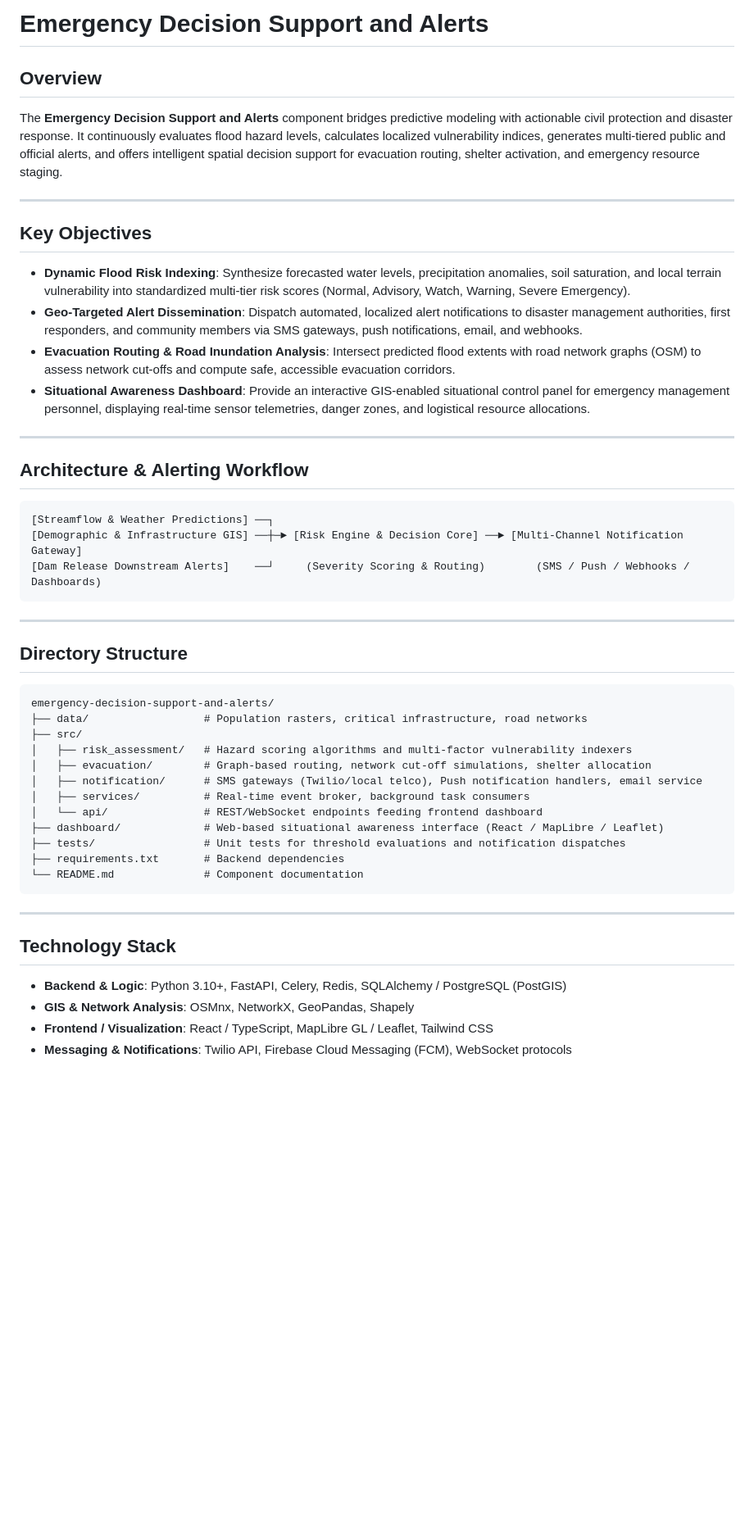
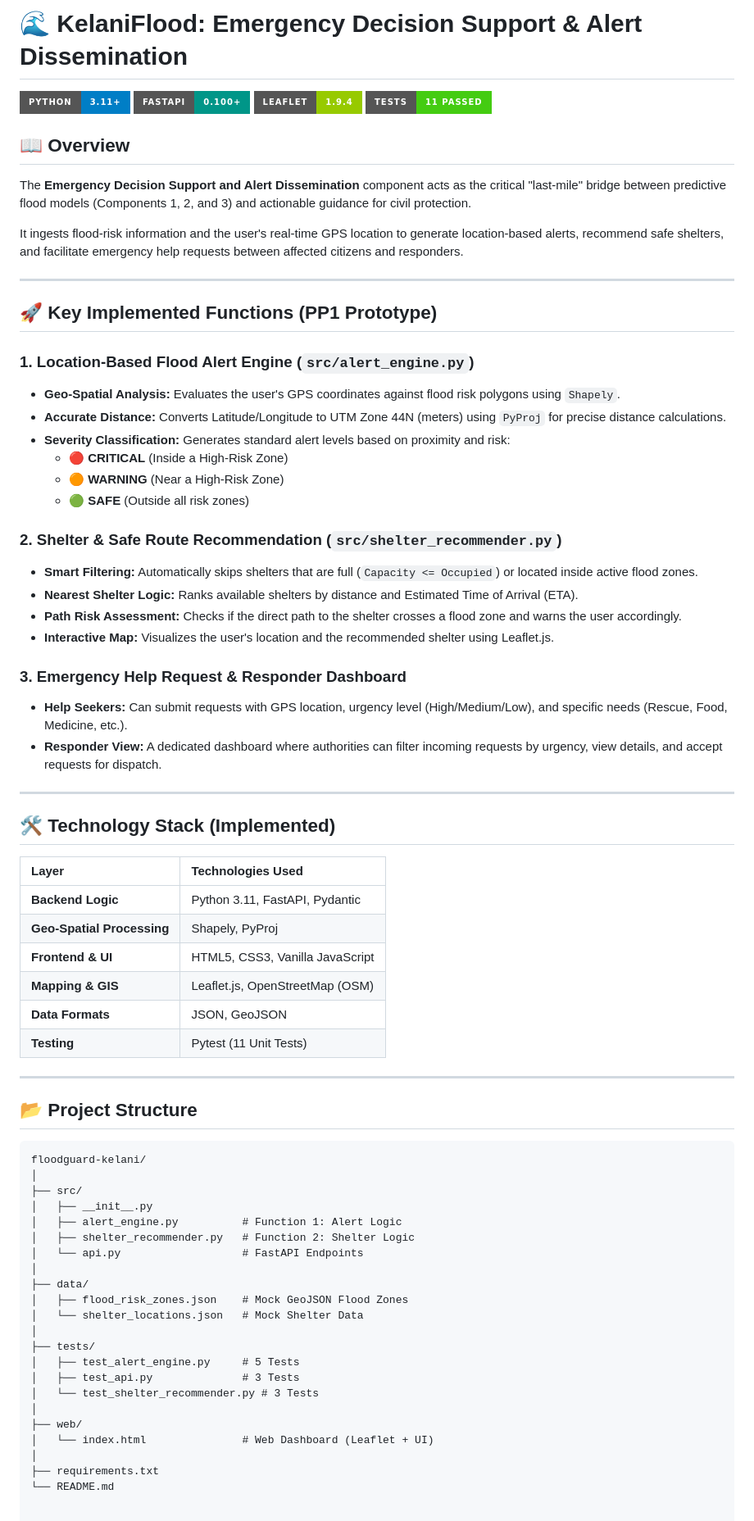
Before and after one commit to Ashan-Jayakody/RP-J26-IT-356, a Markdown page: emergency-decision-support-and-alerts/README.md, the part around the change. Shown at 82% size. Rendered like a GitHub page; badges without logos; blank space fills up the shorter version.

Commit message:
Revise README for KelaniFlood project details
Updated the README to reflect the new project name and added detailed sections on functionality, technology stack, and project structure.

````diff
--- a/emergency-decision-support-and-alerts/README.md
+++ b/emergency-decision-support-and-alerts/README.md
@@ -1,47 +1,75 @@
-# Emergency Decision Support and Alerts
+# 🌊 KelaniFlood: Emergency Decision Support & Alert Dissemination
 
-## Overview
-The **Emergency Decision Support and Alerts** component bridges predictive modeling with actionable civil protection and disaster response. It continuously evaluates flood hazard levels, calculates localized vulnerability indices, generates multi-tiered public and official alerts, and offers intelligent spatial decision support for evacuation routing, shelter activation, and emergency resource staging.
+[![Python](https://img.shields.io/badge/Python-3.11+-blue.svg?style=for-the-badge&logo=python&logoColor=white)](https://python.org)
+[![FastAPI](https://img.shields.io/badge/FastAPI-0.100+-009688.svg?style=for-the-badge&logo=fastapi&logoColor=white)](https://fastapi.tiangolo.com)
+[![Leaflet](https://img.shields.io/badge/Leaflet-1.9.4-green.svg?style=for-the-badge&logo=leaflet&logoColor=white)](https://leafletjs.com)
+[![Tests](https://img.shields.io/badge/Tests-11%20Passed-brightgreen.svg?style=for-the-badge)](#)
+
+## 📖 Overview
+
+The **Emergency Decision Support and Alert Dissemination** component acts as the critical "last-mile" bridge between predictive flood models (Components 1, 2, and 3) and actionable guidance for civil protection.
+
+It ingests flood-risk information and the user's real-time GPS location to generate location-based alerts, recommend safe shelters, and facilitate emergency help requests between affected citizens and responders.
 
 ---
 
-## Key Objectives
-- **Dynamic Flood Risk Indexing**: Synthesize forecasted water levels, precipitation anomalies, soil saturation, and local terrain vulnerability into standardized multi-tier risk scores (Normal, Advisory, Watch, Warning, Severe Emergency).
-- **Geo-Targeted Alert Dissemination**: Dispatch automated, localized alert notifications to disaster management authorities, first responders, and community members via SMS gateways, push notifications, email, and webhooks.
-- **Evacuation Routing & Road Inundation Analysis**: Intersect predicted flood extents with road network graphs (OSM) to assess network cut-offs and compute safe, accessible evacuation corridors.
-- **Situational Awareness Dashboard**: Provide an interactive GIS-enabled situational control panel for emergency management personnel, displaying real-time sensor telemetries, danger zones, and logistical resource allocations.
+## 🚀 Key Implemented Functions (PP1 Prototype)
+
+### 1. Location-Based Flood Alert Engine (`src/alert_engine.py`)
+- **Geo-Spatial Analysis:** Evaluates the user's GPS coordinates against flood risk polygons using `Shapely`.
+- **Accurate Distance:** Converts Latitude/Longitude to UTM Zone 44N (meters) using `PyProj` for precise distance calculations.
+- **Severity Classification:** Generates standard alert levels based on proximity and risk:
+  - 🔴 **CRITICAL** (Inside a High-Risk Zone)
+  - 🟠 **WARNING** (Near a High-Risk Zone)
+  - 🟢 **SAFE** (Outside all risk zones)
+
+### 2. Shelter & Safe Route Recommendation (`src/shelter_recommender.py`)
+- **Smart Filtering:** Automatically skips shelters that are full (`Capacity <= Occupied`) or located inside active flood zones.
+- **Nearest Shelter Logic:** Ranks available shelters by distance and Estimated Time of Arrival (ETA).
+- **Path Risk Assessment:** Checks if the direct path to the shelter crosses a flood zone and warns the user accordingly.
+- **Interactive Map:** Visualizes the user's location and the recommended shelter using Leaflet.js.
+
+### 3. Emergency Help Request & Responder Dashboard
+- **Help Seekers:** Can submit requests with GPS location, urgency level (High/Medium/Low), and specific needs (Rescue, Food, Medicine, etc.).
+- **Responder View:** A dedicated dashboard where authorities can filter incoming requests by urgency, view details, and accept requests for dispatch.
 
 ---
 
-## Architecture & Alerting Workflow
-```
-[Streamflow & Weather Predictions] ──┐
-[Demographic & Infrastructure GIS] ──┼─► [Risk Engine & Decision Core] ──► [Multi-Channel Notification Gateway]
-[Dam Release Downstream Alerts]    ──┘     (Severity Scoring & Routing)        (SMS / Push / Webhooks / Dashboards)
-```
+## 🛠️ Technology Stack (Implemented)
+
+| Layer | Technologies Used |
+| :--- | :--- |
+| **Backend Logic** | Python 3.11, FastAPI, Pydantic |
+| **Geo-Spatial Processing** | Shapely, PyProj |
+| **Frontend & UI** | HTML5, CSS3, Vanilla JavaScript |
+| **Mapping & GIS** | Leaflet.js, OpenStreetMap (OSM) |
+| **Data Formats** | JSON, GeoJSON |
+| **Testing** | Pytest (11 Unit Tests) |
 
 ---
 
-## Directory Structure
+## 📂 Project Structure
+
 ```text
-emergency-decision-support-and-alerts/
-├── data/                  # Population rasters, critical infrastructure, road networks
+floodguard-kelani/
+│
 ├── src/
-│   ├── risk_assessment/   # Hazard scoring algorithms and multi-factor vulnerability indexers
-│   ├── evacuation/        # Graph-based routing, network cut-off simulations, shelter allocation
-│   ├── notification/      # SMS gateways (Twilio/local telco), Push notification handlers, email service
-│   ├── services/          # Real-time event broker, background task consumers
-│   └── api/               # REST/WebSocket endpoints feeding frontend dashboard
-├── dashboard/             # Web-based situational awareness interface (React / MapLibre / Leaflet)
-├── tests/                 # Unit tests for threshold evaluations and notification dispatches
-├── requirements.txt       # Backend dependencies
-└── README.md              # Component documentation
-```
-
----
-
-## Technology Stack
-- **Backend & Logic**: Python 3.10+, FastAPI, Celery, Redis, SQLAlchemy / PostgreSQL (PostGIS)
-- **GIS & Network Analysis**: OSMnx, NetworkX, GeoPandas, Shapely
-- **Frontend / Visualization**: React / TypeScript, MapLibre GL / Leaflet, Tailwind CSS
-- **Messaging & Notifications**: Twilio API, Firebase Cloud Messaging (FCM), WebSocket protocols
+│   ├── __init__.py
+│   ├── alert_engine.py          # Function 1: Alert Logic
+│   ├── shelter_recommender.py   # Function 2: Shelter Logic
+│   └── api.py                   # FastAPI Endpoints
+│
+├── data/
+│   ├── flood_risk_zones.json    # Mock GeoJSON Flood Zones
+│   └── shelter_locations.json   # Mock Shelter Data
+│
+├── tests/
+│   ├── test_alert_engine.py     # 5 Tests
+│   ├── test_api.py              # 3 Tests
+│   └── test_shelter_recommender.py # 3 Tests
+│
+├── web/
+│   └── index.html               # Web Dashboard (Leaflet + UI)
+│
+├── requirements.txt
+└── README.md
````
